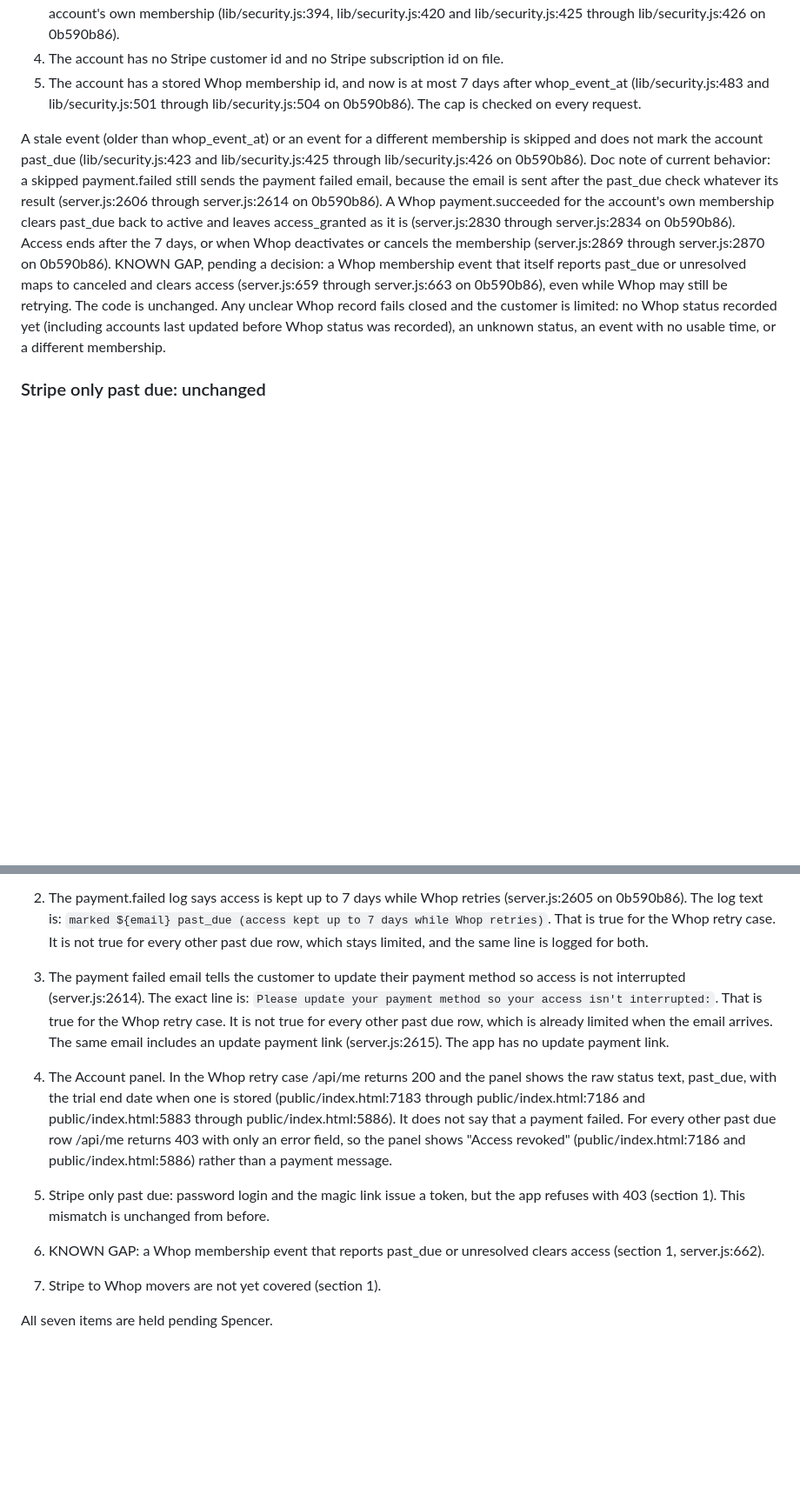
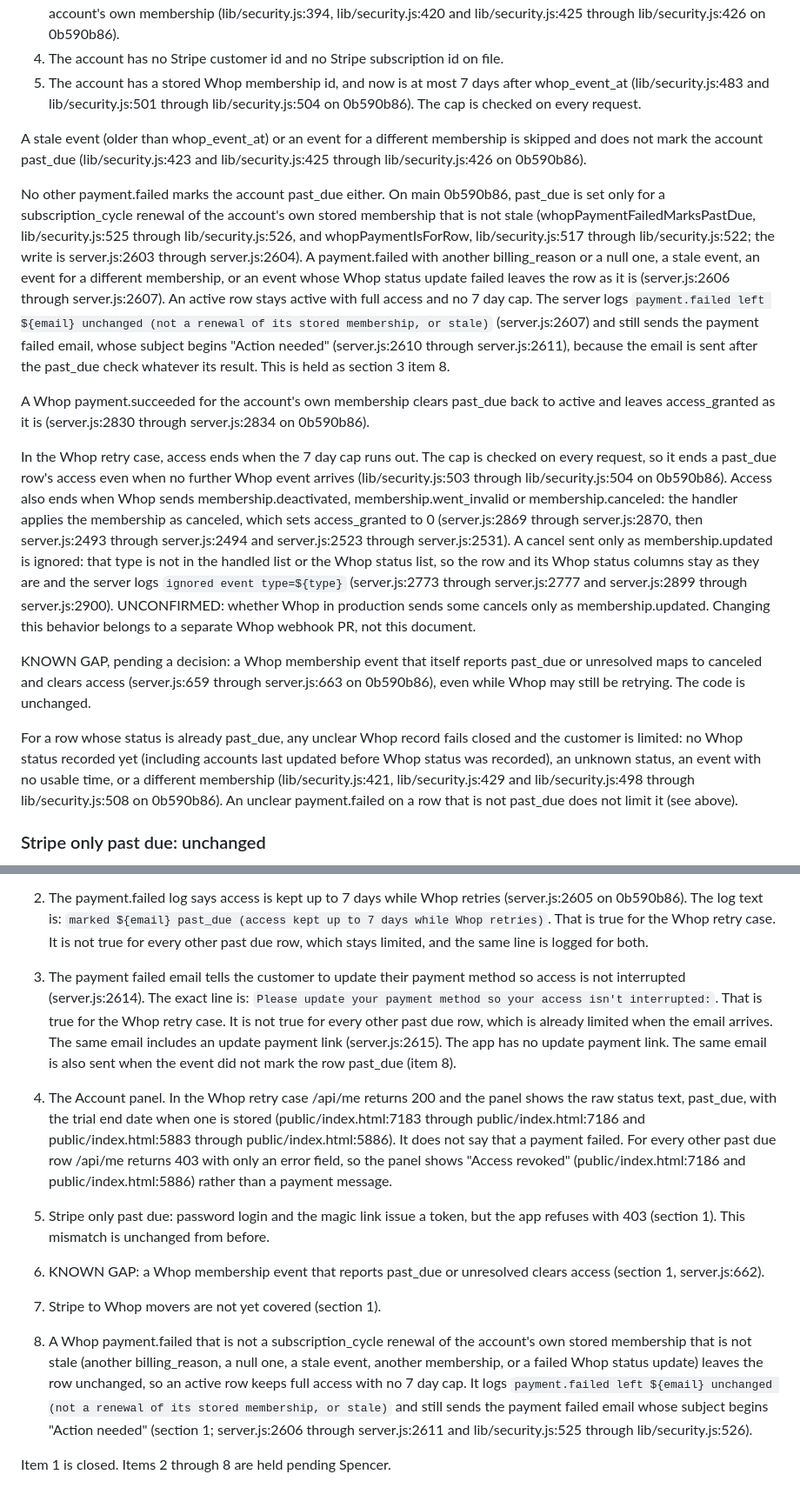
Before and after one commit to SAW72/word-in-context, a Markdown page: docs/BILLING-POLICY.md, 2 parts joined by grey strips. Shown at 87% size. Rendered like a GitHub page; blank space fills up the shorter version.

```diff
--- a/docs/BILLING-POLICY.md
+++ b/docs/BILLING-POLICY.md
@@ -18,7 +18,17 @@ A Whop past due customer keeps full access to the app, password login and the ma
 4. The account has no Stripe customer id and no Stripe subscription id on file.
 5. The account has a stored Whop membership id, and now is at most 7 days after whop_event_at (lib/security.js:483 and lib/security.js:501 through lib/security.js:504 on 0b590b86). The cap is checked on every request.
 
-A stale event (older than whop_event_at) or an event for a different membership is skipped and does not mark the account past_due (lib/security.js:423 and lib/security.js:425 through lib/security.js:426 on 0b590b86). Doc note of current behavior: a skipped payment.failed still sends the payment failed email, because the email is sent after the past_due check whatever its result (server.js:2606 through server.js:2614 on 0b590b86). A Whop payment.succeeded for the account's own membership clears past_due back to active and leaves access_granted as it is (server.js:2830 through server.js:2834 on 0b590b86). Access ends after the 7 days, or when Whop deactivates or cancels the membership (server.js:2869 through server.js:2870 on 0b590b86). KNOWN GAP, pending a decision: a Whop membership event that itself reports past_due or unresolved maps to canceled and clears access (server.js:659 through server.js:663 on 0b590b86), even while Whop may still be retrying. The code is unchanged. Any unclear Whop record fails closed and the customer is limited: no Whop status recorded yet (including accounts last updated before Whop status was recorded), an unknown status, an event with no usable time, or a different membership.
+A stale event (older than whop_event_at) or an event for a different membership is skipped and does not mark the account past_due (lib/security.js:423 and lib/security.js:425 through lib/security.js:426 on 0b590b86).
+
+No other payment.failed marks the account past_due either. On main 0b590b86, past_due is set only for a subscription_cycle renewal of the account's own stored membership that is not stale (whopPaymentFailedMarksPastDue, lib/security.js:525 through lib/security.js:526, and whopPaymentIsForRow, lib/security.js:517 through lib/security.js:522; the write is server.js:2603 through server.js:2604). A payment.failed with another billing_reason or a null one, a stale event, an event for a different membership, or an event whose Whop status update failed leaves the row as it is (server.js:2606 through server.js:2607). An active row stays active with full access and no 7 day cap. The server logs `payment.failed left ${email} unchanged (not a renewal of its stored membership, or stale)` (server.js:2607) and still sends the payment failed email, whose subject begins "Action needed" (server.js:2610 through server.js:2611), because the email is sent after the past_due check whatever its result. This is held as section 3 item 8.
+
+A Whop payment.succeeded for the account's own membership clears past_due back to active and leaves access_granted as it is (server.js:2830 through server.js:2834 on 0b590b86).
+
+In the Whop retry case, access ends when the 7 day cap runs out. The cap is checked on every request, so it ends a past_due row's access even when no further Whop event arrives (lib/security.js:503 through lib/security.js:504 on 0b590b86). Access also ends when Whop sends membership.deactivated, membership.went_invalid or membership.canceled: the handler applies the membership as canceled, which sets access_granted to 0 (server.js:2869 through server.js:2870, then server.js:2493 through server.js:2494 and server.js:2523 through server.js:2531). A cancel sent only as membership.updated is ignored: that type is not in the handled list or the Whop status list, so the row and its Whop status columns stay as they are and the server logs `ignored event type=${type}` (server.js:2773 through server.js:2777 and server.js:2899 through server.js:2900). UNCONFIRMED: whether Whop in production sends some cancels only as membership.updated. Changing this behavior belongs to a separate Whop webhook PR, not this document.
+
+KNOWN GAP, pending a decision: a Whop membership event that itself reports past_due or unresolved maps to canceled and clears access (server.js:659 through server.js:663 on 0b590b86), even while Whop may still be retrying. The code is unchanged.
+
+For a row whose status is already past_due, any unclear Whop record fails closed and the customer is limited: no Whop status recorded yet (including accounts last updated before Whop status was recorded), an unknown status, an event with no usable time, or a different membership (lib/security.js:421, lib/security.js:429 and lib/security.js:498 through lib/security.js:508 on 0b590b86). An unclear payment.failed on a row that is not past_due does not limit it (see above).
 
 ### Stripe only past due: unchanged
 
@@ -64,7 +77,7 @@ These are open items. This document does not fix them. They stay as written unti
 
 2. The payment.failed log says access is kept up to 7 days while Whop retries (server.js:2605 on 0b590b86). The log text is: `marked ${email} past_due (access kept up to 7 days while Whop retries)`. That is true for the Whop retry case. It is not true for every other past due row, which stays limited, and the same line is logged for both.
 
-3. The payment failed email tells the customer to update their payment method so access is not interrupted (server.js:2614). The exact line is: `Please update your payment method so your access isn't interrupted:`. That is true for the Whop retry case. It is not true for every other past due row, which is already limited when the email arrives. The same email includes an update payment link (server.js:2615). The app has no update payment link.
+3. The payment failed email tells the customer to update their payment method so access is not interrupted (server.js:2614). The exact line is: `Please update your payment method so your access isn't interrupted:`. That is true for the Whop retry case. It is not true for every other past due row, which is already limited when the email arrives. The same email includes an update payment link (server.js:2615). The app has no update payment link. The same email is also sent when the event did not mark the row past_due (item 8).
 
 4. The Account panel. In the Whop retry case /api/me returns 200 and the panel shows the raw status text, past_due, with the trial end date when one is stored (public/index.html:7183 through public/index.html:7186 and public/index.html:5883 through public/index.html:5886). It does not say that a payment failed. For every other past due row /api/me returns 403 with only an error field, so the panel shows "Access revoked" (public/index.html:7186 and public/index.html:5886) rather than a payment message.
 
@@ -74,4 +87,6 @@ These are open items. This document does not fix them. They stay as written unti
 
 7. Stripe to Whop movers are not yet covered (section 1).
 
-All seven items are held pending Spencer.
+8. A Whop payment.failed that is not a subscription_cycle renewal of the account's own stored membership that is not stale (another billing_reason, a null one, a stale event, another membership, or a failed Whop status update) leaves the row unchanged, so an active row keeps full access with no 7 day cap. It logs `payment.failed left ${email} unchanged (not a renewal of its stored membership, or stale)` and still sends the payment failed email whose subject begins "Action needed" (section 1; server.js:2606 through server.js:2611 and lib/security.js:525 through lib/security.js:526).
+
+Item 1 is closed. Items 2 through 8 are held pending Spencer.
```
Also changed, not shown: other parts of docs/BILLING-POLICY.md (+7 -4 lines).
